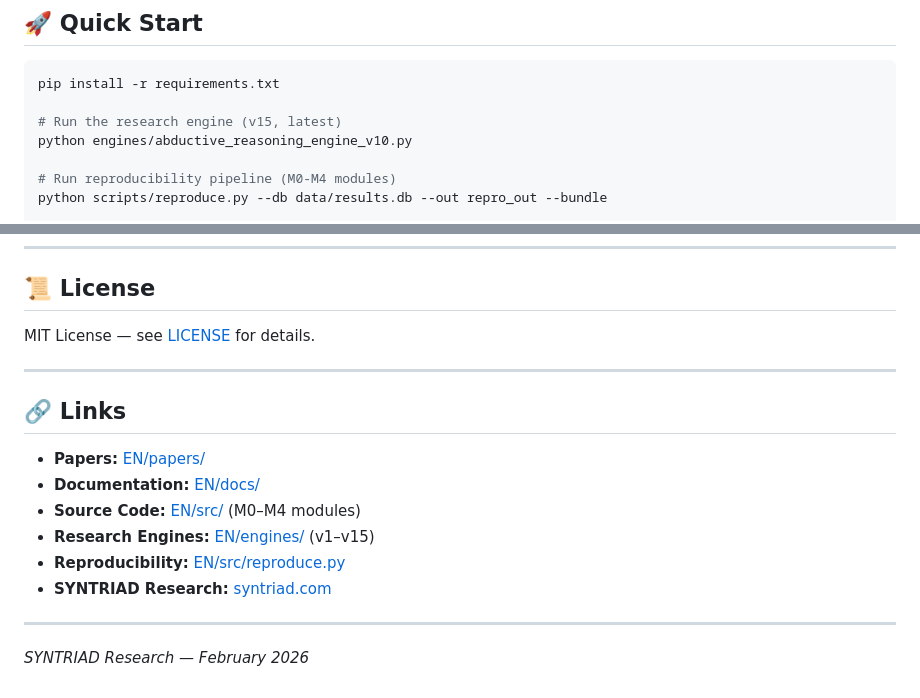
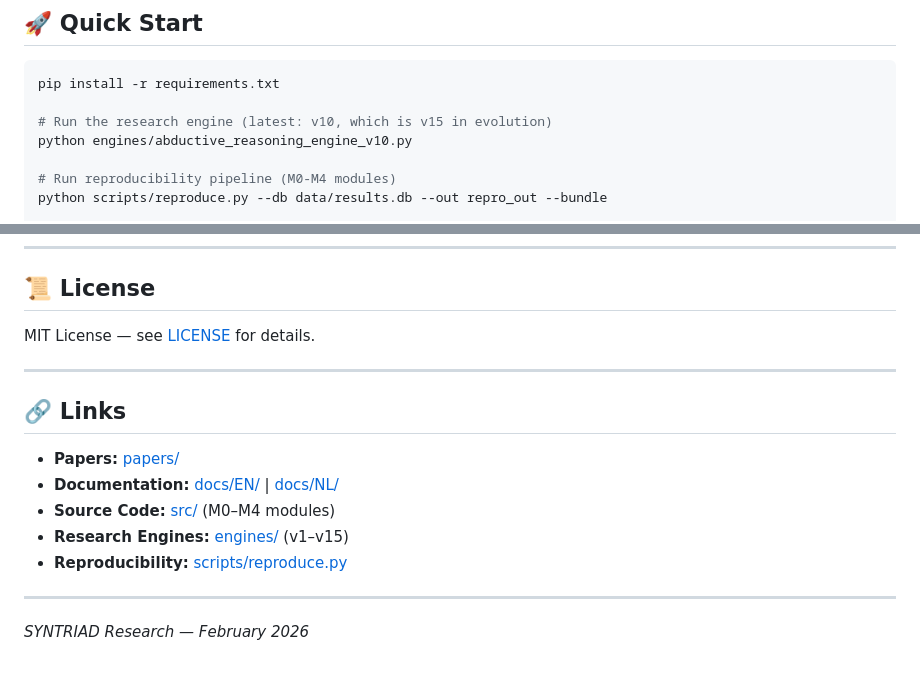
Before and after one commit to SYNTRIAD/digit-dynamics, a Markdown page: README.md, 2 parts joined by grey strips. Rendered like a GitHub page.

Commit message:
fix: correct all path references in README
Fixed broken links to reflect new repository structure:
- EN/docs/ → docs/EN/
- EN/src/ → src/
- EN/papers/ → papers/
- EN/engines/ → engines/
- EN/LICENSE → LICENSE
- EN/src/reproduce.py → scripts/reproduce.py

Clarified v10/v15 naming confusion in Quick Start.
Removed non-functional syntriad.com link.
Added bilingual docs reference in Links section.

````diff
--- a/README.md
+++ b/README.md
@@ -47,7 +47,7 @@ Visualizations and essays exploring universal patterns.
 ```bash
 pip install -r requirements.txt
 
-# Run the research engine (v15, latest)
+# Run the research engine (latest: v10, which is v15 in evolution)
 python engines/abductive_reasoning_engine_v10.py
 
 # Run reproducibility pipeline (M0-M4 modules)
@@ -213,12 +213,11 @@ MIT License — see [LICENSE](EN/LICENSE) for details.
 
 ## 🔗 Links
 
-- **Papers:** [EN/papers/](EN/papers/)
-- **Documentation:** [EN/docs/](EN/docs/)
-- **Source Code:** [EN/src/](EN/src/) (M0–M4 modules)
-- **Research Engines:** [EN/engines/](EN/engines/) (v1–v15)
-- **Reproducibility:** [EN/src/reproduce.py](EN/src/reproduce.py)
-- **SYNTRIAD Research:** [syntriad.com](https://syntriad.com)
+- **Papers:** [papers/](papers/)
+- **Documentation:** [docs/EN/](docs/EN/) | [docs/NL/](docs/NL/)
+- **Source Code:** [src/](src/) (M0–M4 modules)
+- **Research Engines:** [engines/](engines/) (v1–v15)
+- **Reproducibility:** [scripts/reproduce.py](scripts/reproduce.py)
 
 ---
 
````
Also changed, not shown: other parts of README.md (+3 -3 lines).
